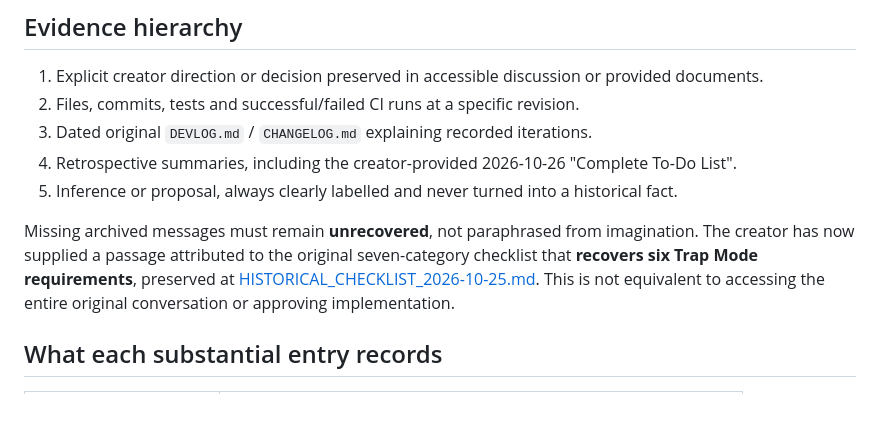
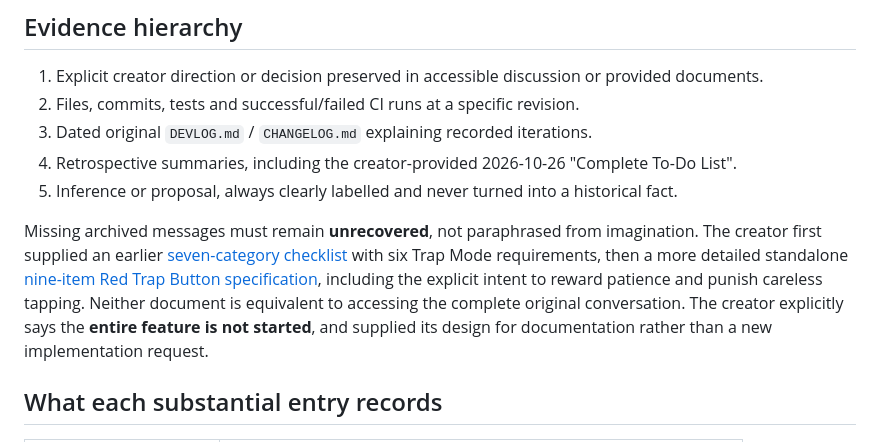
Before and after one commit to Morkahja/ButtonGame, a Markdown page: docs/AI_COLLABORATION.md, the part around the change. Drawn GitHub-style; blank space fills up the shorter version.

Commit message:
Reference creator's complete unimplemented Trap Mode specification in docs/AI_COLLABORATION.md

```diff
--- a/docs/AI_COLLABORATION.md
+++ b/docs/AI_COLLABORATION.md
@@ -12,7 +12,7 @@ The creator owns the creative direction of Button Game. AI assistance is a tool
 4. Retrospective summaries, including the creator-provided 2026-10-26 "Complete To-Do List".
 5. Inference or proposal, always clearly labelled and never turned into a historical fact.
 
-Missing archived messages must remain **unrecovered**, not paraphrased from imagination. The creator has now supplied a passage attributed to the original seven-category checklist that **recovers six Trap Mode requirements**, preserved at [HISTORICAL_CHECKLIST_2026-10-25.md](HISTORICAL_CHECKLIST_2026-10-25.md). This is not equivalent to accessing the entire original conversation or approving implementation.
+Missing archived messages must remain **unrecovered**, not paraphrased from imagination. The creator first supplied an earlier [seven-category checklist](HISTORICAL_CHECKLIST_2026-10-25.md) with six Trap Mode requirements, then a more detailed standalone [nine-item Red Trap Button specification](TRAP_MODE.md), including the explicit intent to reward patience and punish careless tapping. Neither document is equivalent to accessing the complete original conversation. The creator explicitly says the **entire feature is not started**, and supplied its design for documentation rather than a new implementation request.
 
 ## What each substantial entry records
 
```
